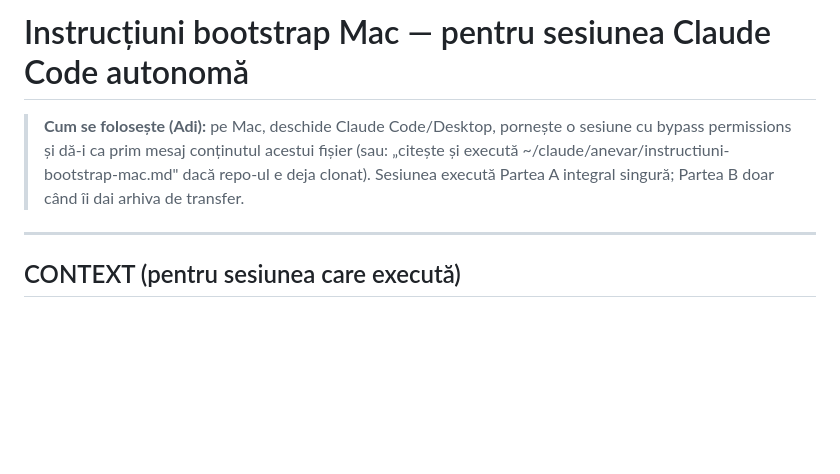
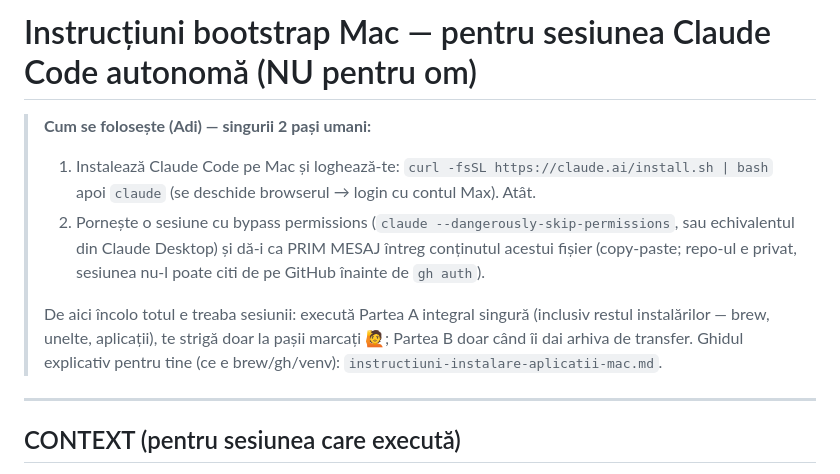
Before and after one commit to adrianserbanescu-byte/anevar, a Markdown page: instructiuni-bootstrap-mac.md, the part around the change. Rendered like a GitHub page; blank space fills up the shorter version.

Commit message:
docs(migrare): bootstrap - header clarificat (2 pasi umani, restul = sesiunea bypass; fisierul se da copy-paste ca prim mesaj)
Co-Authored-By: Claude Fable 5 <noreply@anthropic.com>

```diff
--- a/instructiuni-bootstrap-mac.md
+++ b/instructiuni-bootstrap-mac.md
@@ -1,9 +1,16 @@
-# Instrucțiuni bootstrap Mac — pentru sesiunea Claude Code autonomă
+# Instrucțiuni bootstrap Mac — pentru sesiunea Claude Code autonomă (NU pentru om)
 
-> **Cum se folosește (Adi):** pe Mac, deschide Claude Code/Desktop, pornește o sesiune cu
-> bypass permissions și dă-i ca prim mesaj conținutul acestui fișier (sau: „citește și
-> execută ~/claude/anevar/instructiuni-bootstrap-mac.md" dacă repo-ul e deja clonat).
-> Sesiunea execută Partea A integral singură; Partea B doar când îi dai arhiva de transfer.
+> **Cum se folosește (Adi) — singurii 2 pași umani:**
+> 1. Instalează Claude Code pe Mac și loghează-te: `curl -fsSL https://claude.ai/install.sh | bash`
+>    apoi `claude` (se deschide browserul → login cu contul Max). Atât.
+> 2. Pornește o sesiune cu bypass permissions (`claude --dangerously-skip-permissions`, sau
+>    echivalentul din Claude Desktop) și dă-i ca PRIM MESAJ întreg conținutul acestui fișier
+>    (copy-paste; repo-ul e privat, sesiunea nu-l poate citi de pe GitHub înainte de `gh auth`).
+>
+> De aici încolo totul e treaba sesiunii: execută Partea A integral singură (inclusiv restul
+> instalărilor — brew, unelte, aplicații), te strigă doar la pașii marcați 🙋; Partea B doar
+> când îi dai arhiva de transfer. Ghidul explicativ pentru tine (ce e brew/gh/venv):
+> `instructiuni-instalare-aplicatii-mac.md`.
 
 ---
 
```
